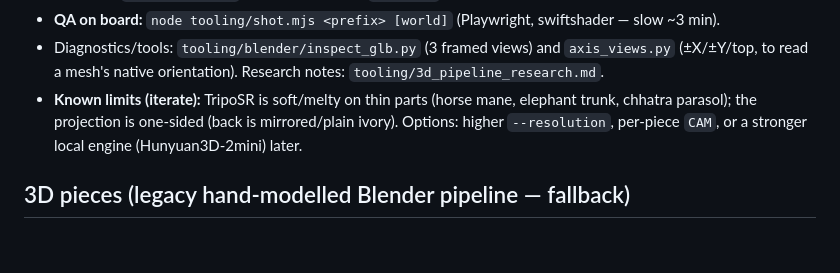
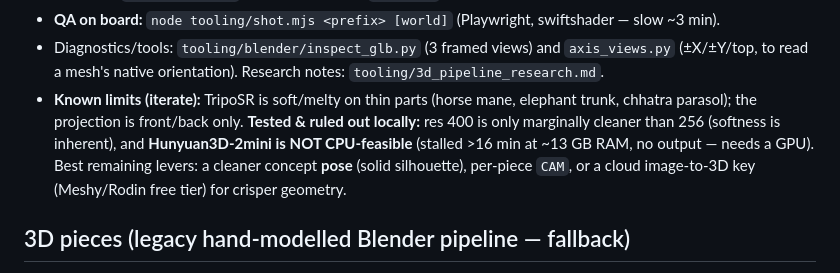
Before and after one commit to naveenneog/Chaturanga, a Markdown page: CONTEXT.md, the part around the change. Rendered like a GitHub page; blank space fills up the shorter version.

Commit message:
docs: record local 3D quality ceiling (res 400 marginal; Hunyuan3D-2mini not CPU-feasible)
Co-authored-by: Copilot <223556219+Copilot@users.noreply.github.com>

```diff
--- a/CONTEXT.md
+++ b/CONTEXT.md
@@ -82,8 +82,11 @@ concept image. Reproduce with the `.venv3d` (Python 3.11 via `uv`, torch CPU):
 - Diagnostics/tools: `tooling/blender/inspect_glb.py` (3 framed views) and `axis_views.py`
   (±X/±Y/top, to read a mesh's native orientation). Research notes: `tooling/3d_pipeline_research.md`.
 - **Known limits (iterate):** TripoSR is soft/melty on thin parts (horse mane, elephant trunk,
-  chhatra parasol); the projection is one-sided (back is mirrored/plain ivory). Options: higher
-  `--resolution`, per-piece `CAM`, or a stronger local engine (Hunyuan3D-2mini) later.
+  chhatra parasol); the projection is front/back only. **Tested & ruled out locally:** res 400
+  is only marginally cleaner than 256 (softness is inherent), and **Hunyuan3D-2mini is NOT
+  CPU-feasible** (stalled >16 min at ~13 GB RAM, no output — needs a GPU). Best remaining levers:
+  a cleaner concept **pose** (solid silhouette), per-piece `CAM`, or a cloud image-to-3D key
+  (Meshy/Rodin free tier) for crisper geometry.
 
 ## 3D pieces (legacy hand-modelled Blender pipeline — fallback)
 - **Model:** `blender --background --python tooling/blender/model_pieces.py` (Blender 5.1 at
```
